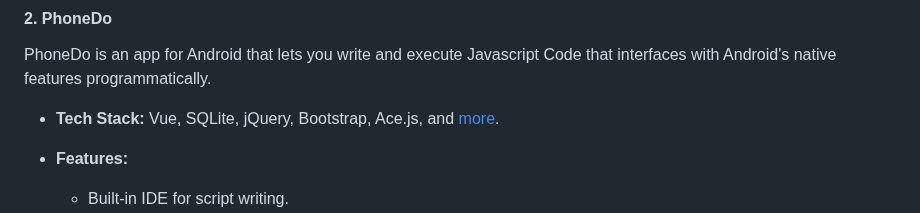
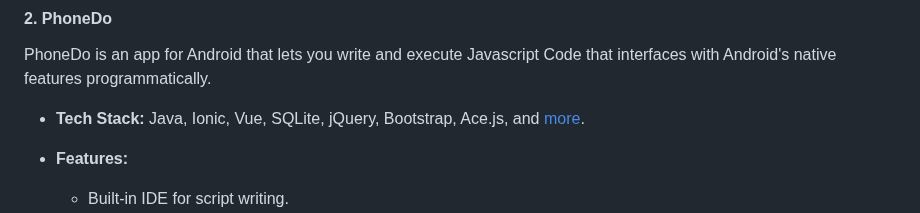
Before and after one commit to MurageKabui/MurageKabui, a Markdown page: README.md, the part around the change. GitHub-like rendering.

```diff
--- a/README.md
+++ b/README.md
@@ -63,7 +63,7 @@ Karibu Nairobi is a chill community inspired by Nairobi's vibrant culture, offer
 
 #### 2. **PhoneDo**
 PhoneDo is an app for Android that lets you write and execute Javascript Code that interfaces with Android's native features programmatically.
-- **Tech Stack:** Vue, SQLite, jQuery, Bootstrap, Ace.js, and [more](https://github.com/MurageKabui/PhoneDo#about).
+- **Tech Stack:** Java, Ionic, Vue, SQLite, jQuery, Bootstrap, Ace.js, and [more](https://github.com/MurageKabui/PhoneDo#about).
 - **Features:**
   - Built-in IDE for script writing.
   - Terminal UI with custom commands.
```
